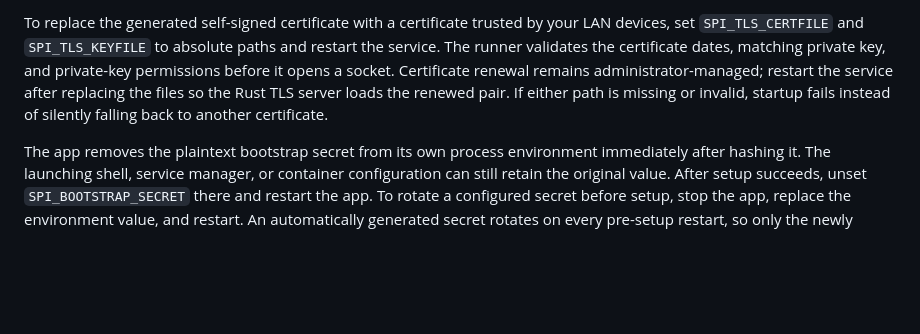
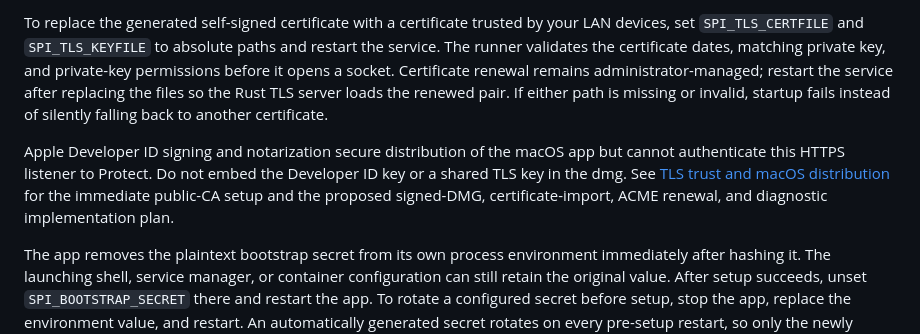
Before and after one commit to JimBoHa/Square-UniFi-Protect-Integration, a Markdown page: README.md, the part around the change. Drawn GitHub-style; blank space fills up the shorter version.

Commit message:
docs: separate macOS signing from webhook TLS

```diff
--- a/README.md
+++ b/README.md
@@ -226,6 +226,13 @@ renewal remains administrator-managed; restart the service after replacing the
 files so the Rust TLS server loads the renewed pair. If either path is missing or invalid,
 startup fails instead of silently falling back to another certificate.
 
+Apple Developer ID signing and notarization secure distribution of the macOS
+app but cannot authenticate this HTTPS listener to Protect. Do not embed the
+Developer ID key or a shared TLS key in the dmg. See
+[TLS trust and macOS distribution](TLS.md) for the immediate public-CA setup
+and the proposed signed-DMG, certificate-import, ACME renewal, and diagnostic
+implementation plan.
+
 The app removes the plaintext bootstrap secret from its own process environment
 immediately after hashing it. The launching shell, service manager, or container
 configuration can still retain the original value. After setup succeeds, unset
```
Also changed, not shown: PACKAGING.md (+19 -6 lines), TLS.md (added, +290 -0 lines).
